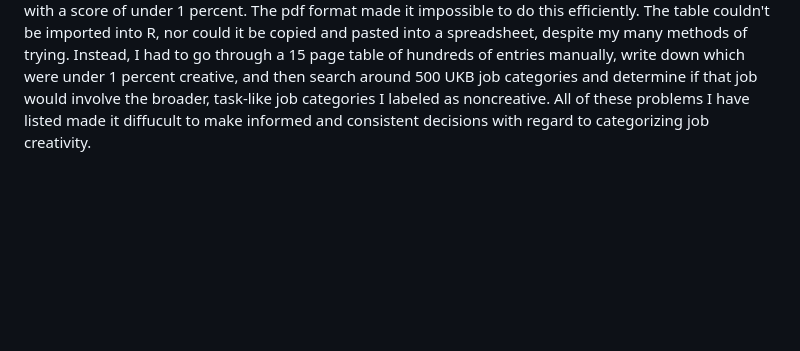
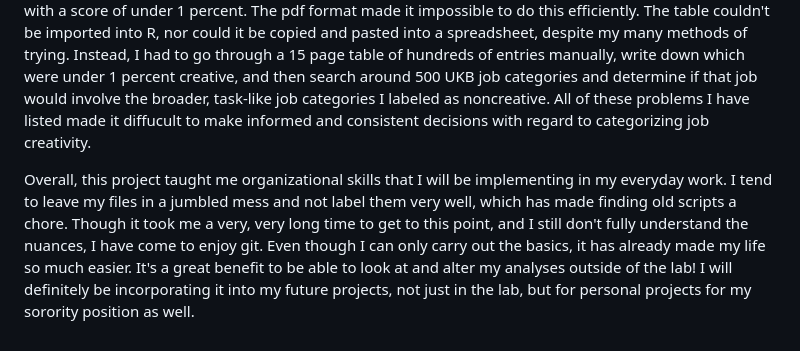
Before and after one commit to Intro-Sci-Comp-UIowa/biol-4386-course-project-clries, a Markdown page: README.md, the part around the change. Rendered like a GitHub page; blank space fills up the shorter version.

Commit message:
reflection finish

```diff
--- a/README.md
+++ b/README.md
@@ -34,3 +34,6 @@ In general, when an individual's job is either especially creative or uncreative
 I may be abusing my ability to be colloquial here, but OH MY GOD. I learned a great lesson about reproducibility in research during this project. The absolute worst part was determining and implementing which jobs would be creative vs. noncreative. I never sited reference 4 in the end, but I kept it in this file because I am talking about it here. The authors of this paper are my enemy #1. When I decided to alter my project to a more limited scope, my mentor Lucas mentioned that he had recently read this preprint that could be useful to me. I am not rereading it now, but it used some sort of machine learning algorithm to determine jobs (as defined by the UKBiobank categories) that were narrowly and broadly creative versus not creative. This would have made my analysis so much easier, because someone else had already done the difficult work of categorizing the job categories in the UKB in a consistent manner. They should have been listed in a supplementary table, however, no tables were included in the pre-print. I am not familiar with the publishing process for scientific papers, but everything else but that and a few other tables was accessible. I am not sure whether this was a choice of the authors or a consequence of bureaucracy, but it makes it impossible for anyone trying to reproduce their work to veriy their results, and makes it impossible for researchers to use their results in their own research and later cite them.
 The authors of reference 5 are my enemy #2. When I could not use the preprint to help define creativity, I found this paper, which the authors of the preprint used to create their algorithm. It does not categorize jobs as creative or noncreative, but instead assigns jobs a creativity probability score as a percentage. Additionally, the jobs that the scores are assigned to are far from perfectly aligning with the UKB job categories, and tend to describe specific tasks, where one job may be assigned several of these tasks, while in other cases, several jobs are involved in completing one broad task. However, this circumstance was anticipated. Though a previous graph detailed which jobs they defined as 'creative' and identified 70 percent as a minimum cutoff for creative jobs, I had to arbitrarily determine a cutoff for noncreative jobs.
 My major qualm with refernce 5 is that its only published documentation was a pdf. I was fortunate that creative jobs were listed in that earlier graph. However, for the noncreative jobs, I needed to filter the appendix to jobs with a score of under 1 percent. The pdf format made it impossible to do this efficiently. The table couldn't be imported into R, nor could it be copied and pasted into a spreadsheet, despite my many methods of trying. Instead, I had to go through a 15 page table of hundreds of entries manually, write down which were under 1 percent creative, and then search around 500 UKB job categories and determine if that job would involve the broader, task-like job categories I labeled as noncreative. All of these problems I have listed made it diffucult to make informed and consistent decisions with regard to categorizing job creativity.
+
+Overall, this project taught me organizational skills that I will be implementing in my everyday work. I tend to leave my files in a jumbled mess and not label them very well, which has made finding old scripts a chore.
+Though it took me a very, very long time to get to this point, and I still don't fully understand the nuances, I have come to enjoy git. Even though I can only carry out the basics, it has already made my life so much easier. It's a great benefit to be able to look at and alter my analyses outside of the lab! I will definitely be incorporating it into my future projects, not just in the lab, but for personal projects for my sorority position as well.
```
